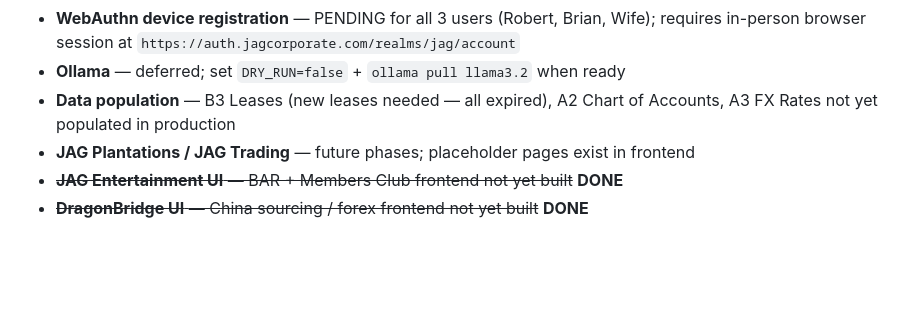
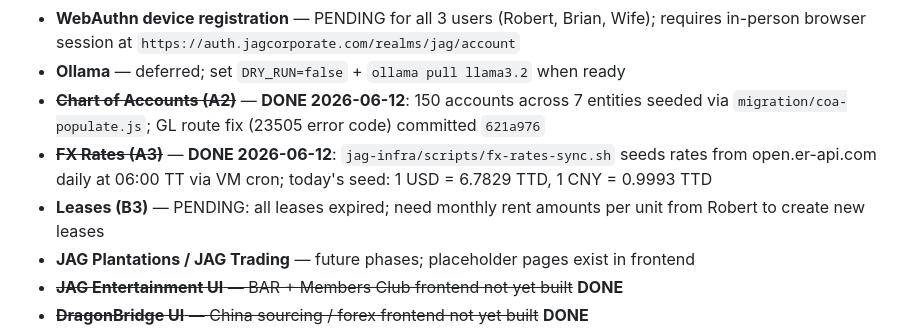
Before and after one commit to robertjohnsonattin-cmd/jag-platform, a Markdown page: CLAUDE.md, the part around the change. GitHub-like rendering; blank space fills up the shorter version.

Commit message:
Mark A2 Chart of Accounts and A3 FX Rates complete in OPEN ITEMS
Both data population items resolved 2026-06-12. Only B3 Leases remains pending.

Co-Authored-By: Claude Sonnet 4.6 <noreply@anthropic.com>

```diff
--- a/CLAUDE.md
+++ b/CLAUDE.md
@@ -358,7 +358,9 @@ Step 6 (ZAP baseline) fires automatically when `ZAP_SCAN_PASSWORD` env var is se
 - ~~**Stale net worth snapshot (11 Jun)**~~ — **FIXED 2026-06-12**: snapshot captured property valuations of `JAG Properties Management` and `62 Ariapita Avenue` before they were cleared; deleted stale rows; fresh snapshot regenerated — consolidated NW now $12,207,370.50 ✓
 - **WebAuthn device registration** — PENDING for all 3 users (Robert, Brian, Wife); requires in-person browser session at `https://auth.jagcorporate.com/realms/jag/account`
 - **Ollama** — deferred; set `DRY_RUN=false` + `ollama pull llama3.2` when ready
-- **Data population** — B3 Leases (new leases needed — all expired), A2 Chart of Accounts, A3 FX Rates not yet populated in production
+- ~~**Chart of Accounts (A2)**~~ — **DONE 2026-06-12**: 150 accounts across 7 entities seeded via `migration/coa-populate.js`; GL route fix (23505 error code) committed `621a976`
+- ~~**FX Rates (A3)**~~ — **DONE 2026-06-12**: `jag-infra/scripts/fx-rates-sync.sh` seeds rates from open.er-api.com daily at 06:00 TT via VM cron; today's seed: 1 USD = 6.7829 TTD, 1 CNY = 0.9993 TTD
+- **Leases (B3)** — PENDING: all leases expired; need monthly rent amounts per unit from Robert to create new leases
 - **JAG Plantations / JAG Trading** — future phases; placeholder pages exist in frontend
 - ~~**JAG Entertainment UI** — BAR + Members Club frontend not yet built~~ **DONE**
 - ~~**DragonBridge UI** — China sourcing / forex frontend not yet built~~ **DONE**
```
